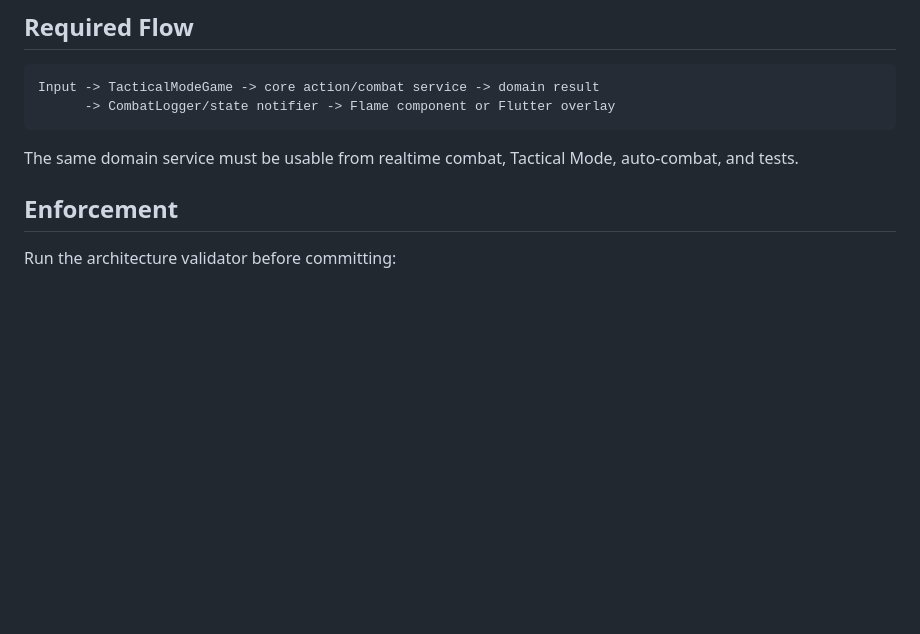
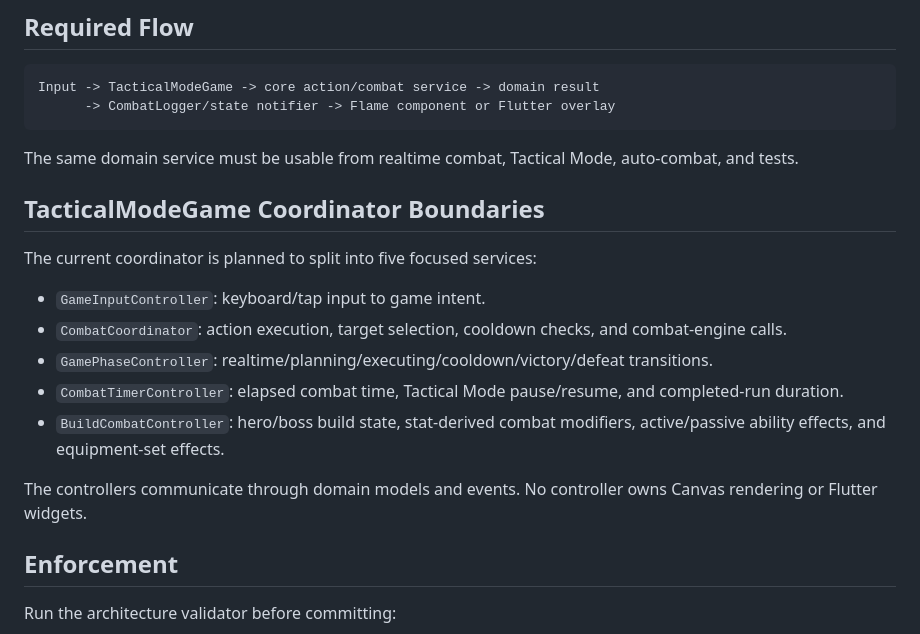
Before and after one commit to szaboweb/builds-and-bosses, a Markdown page: docs/ARCHITECTURE.md, the part around the change. GitHub-like rendering; blank space fills up the shorter version.

````diff
--- a/docs/ARCHITECTURE.md
+++ b/docs/ARCHITECTURE.md
@@ -30,6 +30,18 @@ Input -> TacticalModeGame -> core action/combat service -> domain result
 ```
 
 The same domain service must be usable from realtime combat, Tactical Mode, auto-combat, and tests.
+
+## TacticalModeGame Coordinator Boundaries
+
+The current coordinator is planned to split into five focused services:
+
+- `GameInputController`: keyboard/tap input to game intent.
+- `CombatCoordinator`: action execution, target selection, cooldown checks, and combat-engine calls.
+- `GamePhaseController`: realtime/planning/executing/cooldown/victory/defeat transitions.
+- `CombatTimerController`: elapsed combat time, Tactical Mode pause/resume, and completed-run duration.
+- `BuildCombatController`: hero/boss build state, stat-derived combat modifiers, active/passive ability effects, and equipment-set effects.
+
+The controllers communicate through domain models and events. No controller owns Canvas rendering or Flutter widgets.
 
 ## Enforcement
 
````
Also changed, not shown: docs/HANDOFF_0.1.md (+19 -0 lines).
